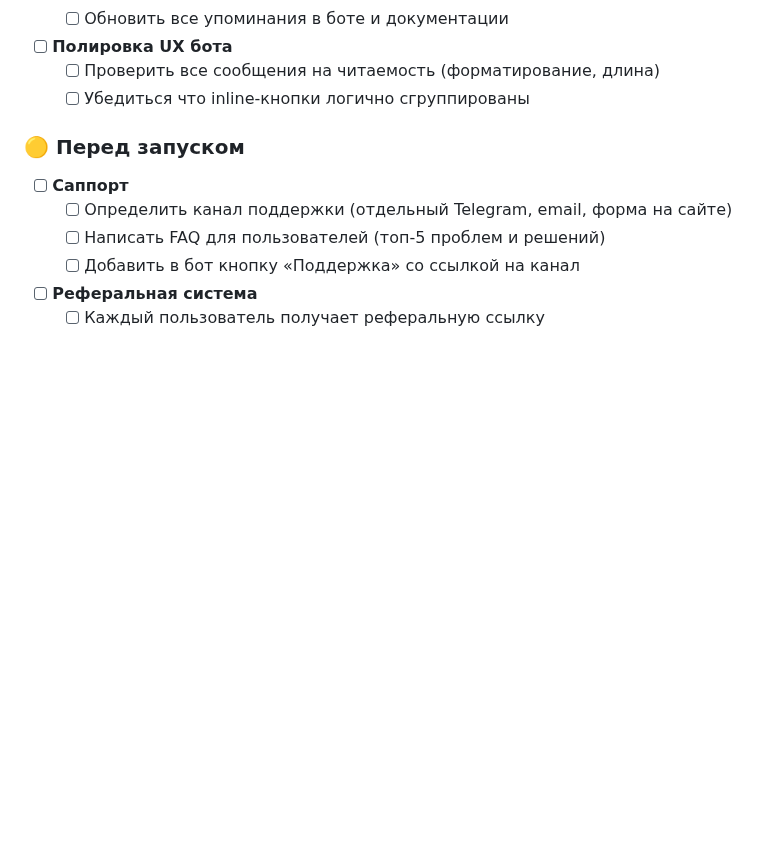
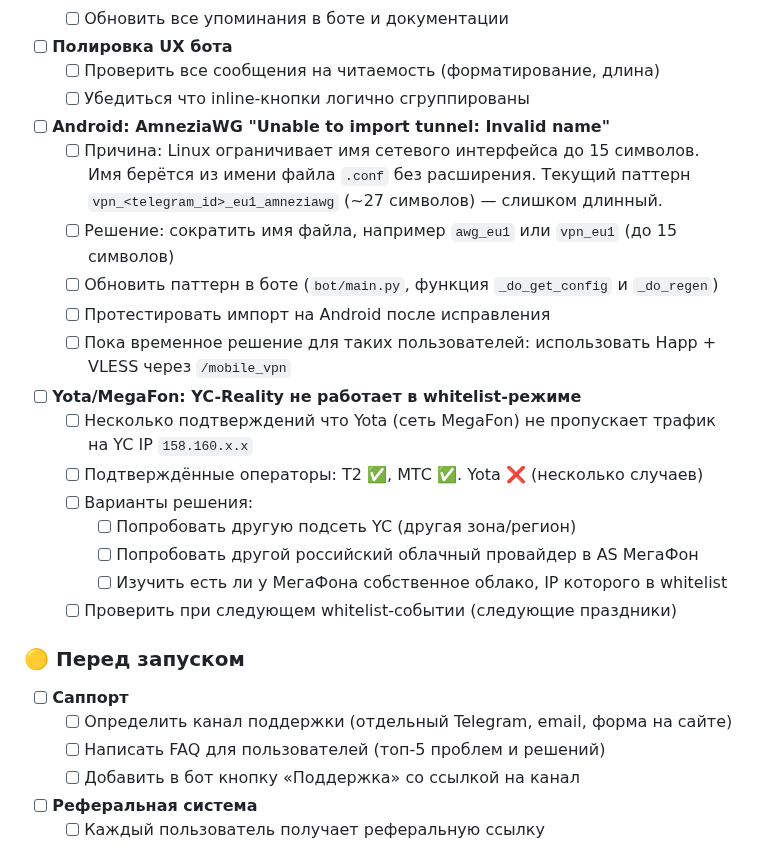
Before and after one commit to nikkronos/vpnservice, a Markdown page: ROADMAP_VPN.md, the part around the change. GitHub-like rendering; blank space fills up the shorter version.

Commit message:
docs: add Android AmneziaWG invalid name fix and Yota investigation to roadmap
Co-Authored-By: Claude Sonnet 4.6 <noreply@anthropic.com>

```diff
--- a/ROADMAP_VPN.md
+++ b/ROADMAP_VPN.md
@@ -143,6 +143,22 @@
 - [ ] **Полировка UX бота**
   - [ ] Проверить все сообщения на читаемость (форматирование, длина)
   - [ ] Убедиться что inline-кнопки логично сгруппированы
+
+- [ ] **Android: AmneziaWG "Unable to import tunnel: Invalid name"**
+  - [ ] Причина: Linux ограничивает имя сетевого интерфейса до 15 символов. Имя берётся из имени файла `.conf` без расширения. Текущий паттерн `vpn_<telegram_id>_eu1_amneziawg` (~27 символов) — слишком длинный.
+  - [ ] Решение: сократить имя файла, например `awg_eu1` или `vpn_eu1` (до 15 символов)
+  - [ ] Обновить паттерн в боте (`bot/main.py`, функция `_do_get_config` и `_do_regen`)
+  - [ ] Протестировать импорт на Android после исправления
+  - [ ] Пока временное решение для таких пользователей: использовать Happ + VLESS через `/mobile_vpn`
+
+- [ ] **Yota/MegaFon: YC-Reality не работает в whitelist-режиме**
+  - [ ] Несколько подтверждений что Yota (сеть MegaFon) не пропускает трафик на YC IP `158.160.x.x`
+  - [ ] Подтверждённые операторы: T2 ✅, МТС ✅. Yota ❌ (несколько случаев)
+  - [ ] Варианты решения:
+    - [ ] Попробовать другую подсеть YC (другая зона/регион)
+    - [ ] Попробовать другой российский облачный провайдер в AS МегаФон
+    - [ ] Изучить есть ли у МегаФона собственное облако, IP которого в whitelist
+  - [ ] Проверить при следующем whitelist-событии (следующие праздники)
 
 ### 🟡 Перед запуском
 
```
